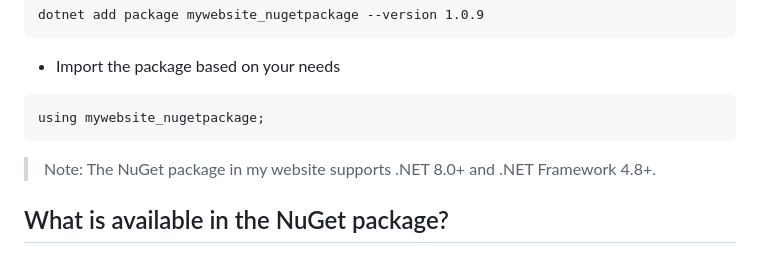
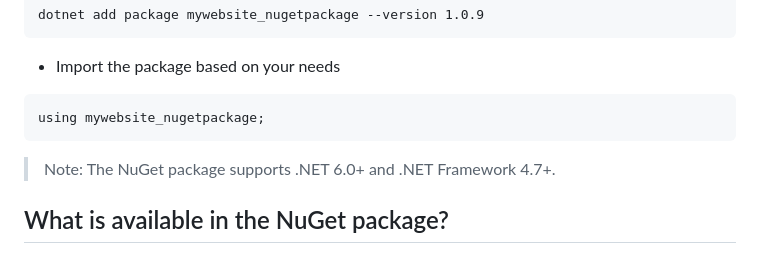
Before and after one commit to isaiahnoelsalazar/my-website_old, a Markdown page: README.md, the part around the change. Rendered like a GitHub page.

````diff
--- a/README.md
+++ b/README.md
@@ -205,7 +205,7 @@ dotnet add package mywebsite_nugetpackage --version 1.0.9
 ```
 using mywebsite_nugetpackage;
 ```
-> Note: The NuGet package in my website supports .NET 8.0+ and .NET Framework 4.8+.
+> Note: The NuGet package supports .NET 6.0+ and .NET Framework 4.7+.
 ## What is available in the NuGet package?
 ## 1. Check
 - Check if a String contains any symbols
````
